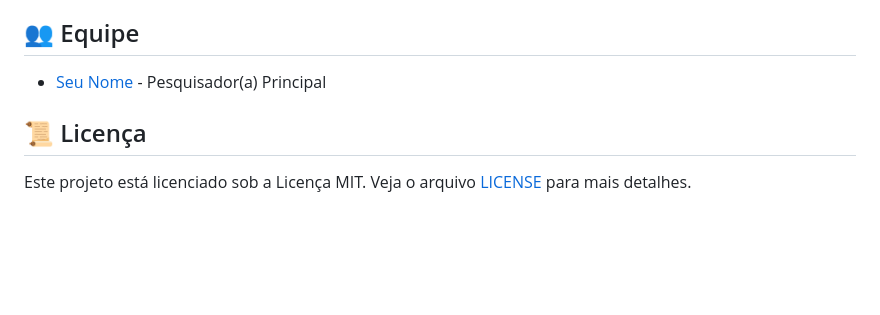
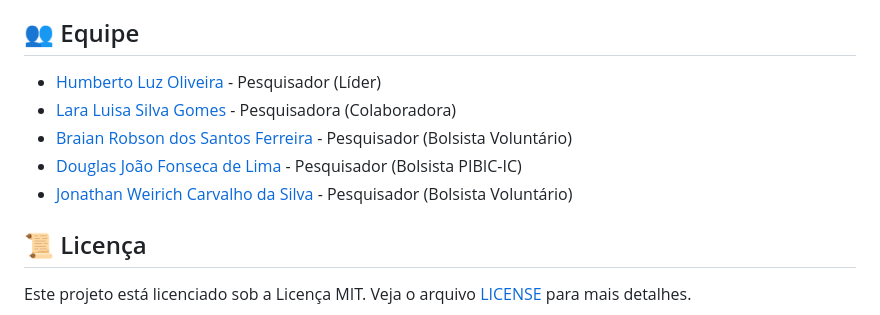
Before and after one commit to Humba-IFSC/enem-sc, a Markdown page: README.md, the part around the change. Drawn GitHub-style; blank space fills up the shorter version.

Commit message:
Update README.md
acrescentando colaboradores

```diff
--- a/README.md
+++ b/README.md
@@ -84,7 +84,12 @@ Contribuições são muito bem-vindas! Se você tem interesse em colaborar com a
 
 ## 👥 Equipe
 
-- [Seu Nome](link-para-seu-github-ou-linkedin) - Pesquisador(a) Principal
+- [Humberto Luz Oliveira](https://github.com/Humba-IFSC) - Pesquisador (Líder)
+- [Lara Luisa Silva Gomes](http://lattes.cnpq.br/5167995056314562) - Pesquisadora (Colaboradora)
+- [Braian Robson dos Santos Ferreira](http://lattes.cnpq.br/8714121424825658) - Pesquisador (Bolsista Voluntário)
+- [Douglas João Fonseca de Lima](http://lattes.cnpq.br/0902135800225205) - Pesquisador (Bolsista PIBIC-IC)
+- [Jonathan Weirich Carvalho da Silva](...) - Pesquisador (Bolsista Voluntário)
+
 
 ## 📜 Licença
 
```
